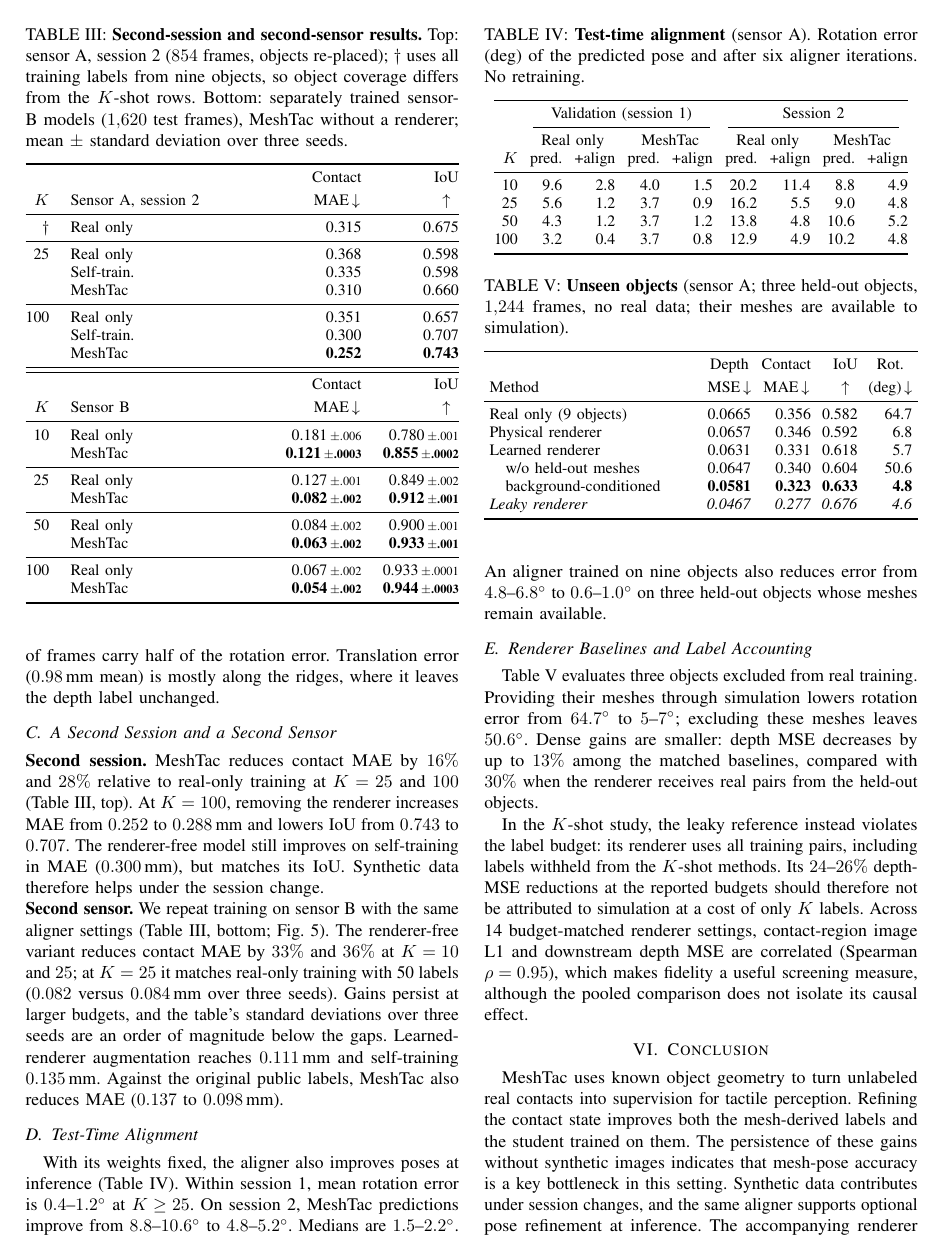
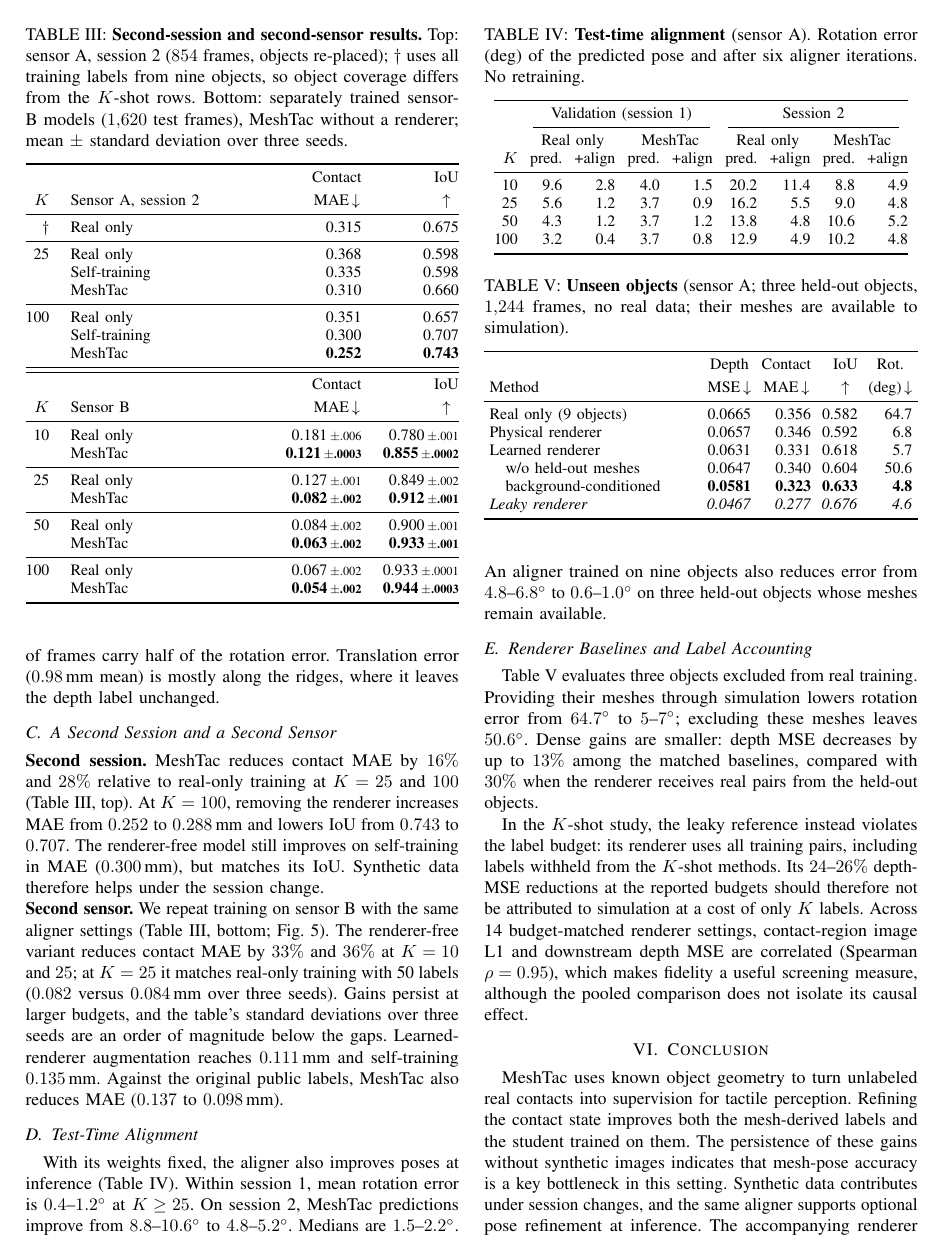
Before and after one commit to cynthiahuang1004/VisTacFusion, a LaTeX paper (paper_RoboSoft/main.tex, which reads paper_RoboSoft/data/tables.tex): page 5 of 6. Compiled offline with pdfLaTeX.

Commit message:
paper: Table III uses full method names
Co-Authored-By: Claude Fable 5.1 <noreply@anthropic.com>

```diff
--- a/paper_RoboSoft/data/tables.tex
+++ b/paper_RoboSoft/data/tables.tex
@@ -368,11 +368,11 @@ $\dagger$ & Real only & 0.315 & 0.675 & 16.4 \\
 $\dagger$ & Real only & 0.315 & 0.675 \\
 \midrule
 25 & Real only & 0.368 & 0.598 \\
-  & Self-train. & 0.335 & 0.598 \\
+  & Self-training & 0.335 & 0.598 \\
   & MeshTac & 0.310 & 0.660 \\
 \midrule
 100 & Real only & 0.351 & 0.657 \\
-  & Self-train. & 0.300 & 0.707 \\
+  & Self-training & 0.300 & 0.707 \\
   & MeshTac & \textbf{0.252} & \textbf{0.743} \\
 }
 
```
Also changed, not shown: paper_RoboSoft/main_long.pdf, 2 other files.
